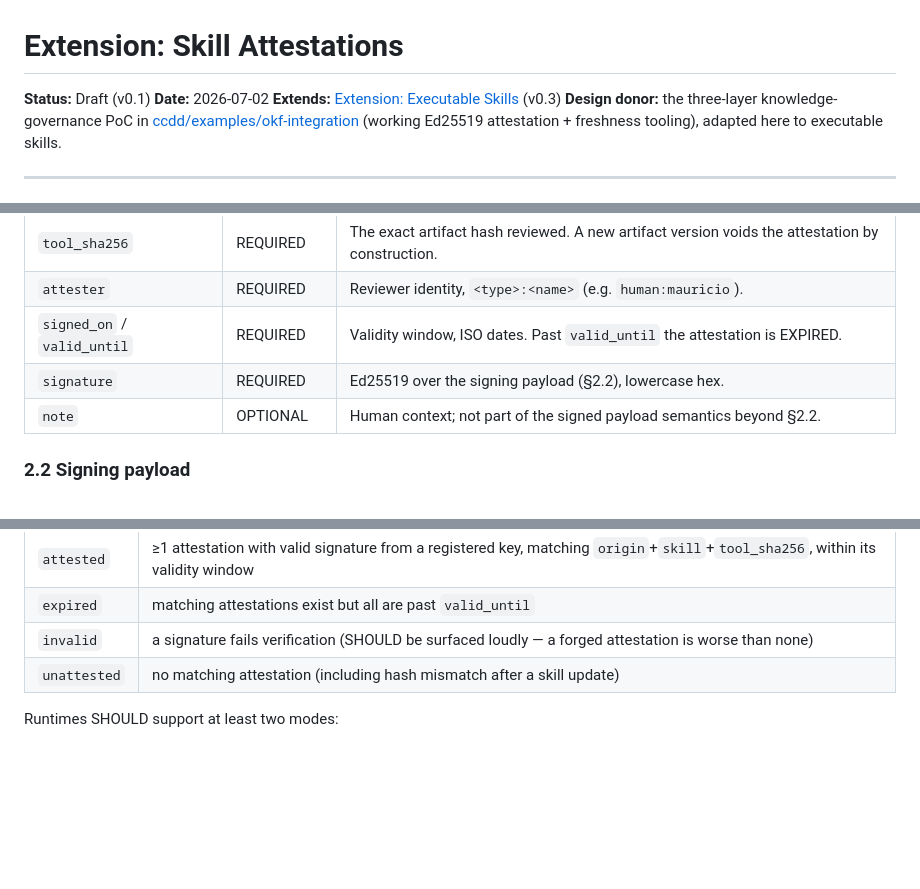
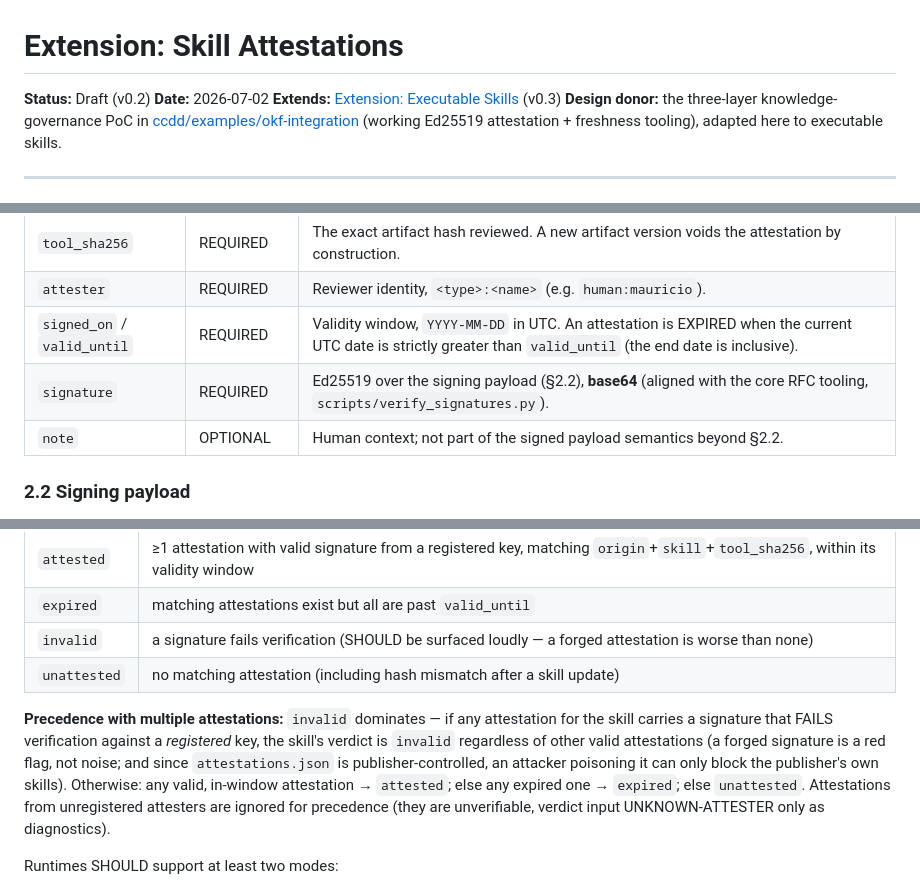
Before and after one commit to MauricioPerera/llms-txt-skills, a Markdown page: docs/ext-skill-attestations.md, 3 parts joined by grey strips. Rendered like a GitHub page; blank space fills up the shorter version.

Commit message:
ext-skill-attestations v0.2: review fixes (base64 like core tooling, canonical origin, UTC date semantics, verdict precedence)
Co-Authored-By: Claude Fable 5 <noreply@anthropic.com>

```diff
--- a/docs/ext-skill-attestations.md
+++ b/docs/ext-skill-attestations.md
@@ -1,6 +1,6 @@
 # Extension: Skill Attestations
 
-**Status:** Draft (v0.1)
+**Status:** Draft (v0.2)
 **Date:** 2026-07-02
 **Extends:** [Extension: Executable Skills](./ext-executable-skills.md) (v0.3)
 **Design donor:** the three-layer knowledge-governance PoC in [ccdd/examples/okf-integration](https://github.com/MauricioPerera/ccdd/tree/main/examples/okf-integration) (working Ed25519 attestation + freshness tooling), adapted here to executable skills.
@@ -41,8 +41,8 @@ This layer is **OPTIONAL**. Publishers who skip it lose nothing they have today;
 | `skill` | REQUIRED | Skill name as it appears in `llms.txt`. |
 | `tool_sha256` | REQUIRED | The exact artifact hash reviewed. A new artifact version voids the attestation by construction. |
 | `attester` | REQUIRED | Reviewer identity, `<type>:<name>` (e.g. `human:mauricio`). |
-| `signed_on` / `valid_until` | REQUIRED | Validity window, ISO dates. Past `valid_until` the attestation is EXPIRED. |
-| `signature` | REQUIRED | Ed25519 over the signing payload (§2.2), lowercase hex. |
+| `signed_on` / `valid_until` | REQUIRED | Validity window, `YYYY-MM-DD` in UTC. An attestation is EXPIRED when the current UTC date is strictly greater than `valid_until` (the end date is inclusive). |
+| `signature` | REQUIRED | Ed25519 over the signing payload (§2.2), **base64** (aligned with the core RFC tooling, `scripts/verify_signatures.py`). |
 | `note` | OPTIONAL | Human context; not part of the signed payload semantics beyond §2.2. |
 
 ### 2.2 Signing payload
@@ -87,6 +87,8 @@ A runtime that supports this extension evaluates, per skill, at discovery time:
 | `expired` | matching attestations exist but all are past `valid_until` |
 | `invalid` | a signature fails verification (SHOULD be surfaced loudly — a forged attestation is worse than none) |
 | `unattested` | no matching attestation (including hash mismatch after a skill update) |
+
+**Precedence with multiple attestations:** `invalid` dominates — if any attestation for the skill carries a signature that FAILS verification against a *registered* key, the skill's verdict is `invalid` regardless of other valid attestations (a forged signature is a red flag, not noise; and since `attestations.json` is publisher-controlled, an attacker poisoning it can only block the publisher's own skills). Otherwise: any valid, in-window attestation → `attested`; else any expired one → `expired`; else `unattested`. Attestations from unregistered attesters are ignored for precedence (they are unverifiable, verdict input UNKNOWN-ATTESTER only as diagnostics).
 
 Runtimes SHOULD support at least two modes:
 
```
Also changed, not shown: other parts of docs/ext-skill-attestations.md (+3 -2 lines).
